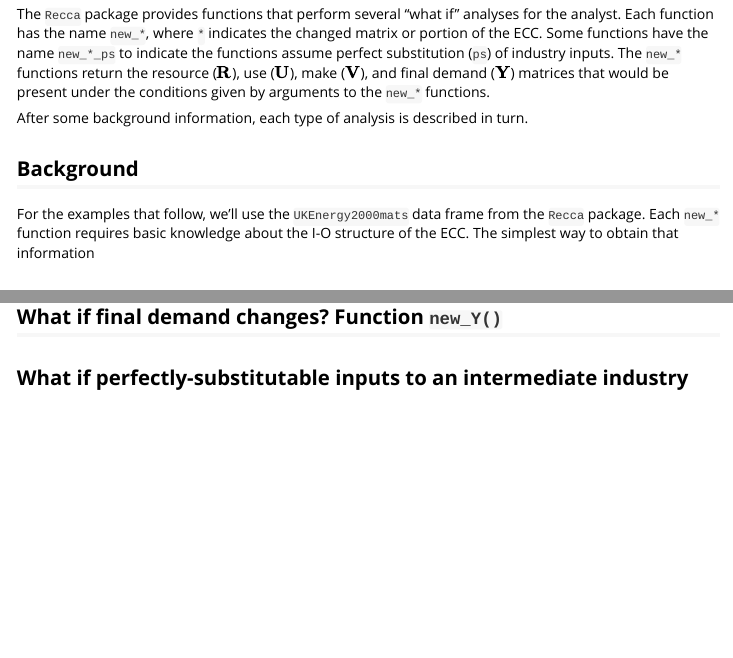
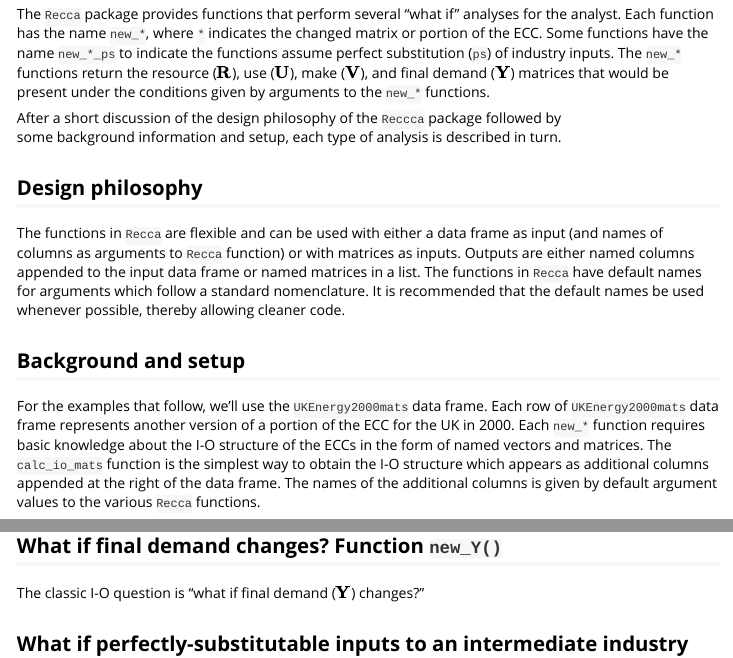
Before and after one commit to MatthewHeun/Recca, an R Markdown document (vignettes/new-functions.Rmd): the page in a window 1100 px wide, from 360 px down, and a second part further down, joined at a grey line. Rendered offline with R 4.5, knitr and Pandoc, with nearby package versions; some code elsewhere in the file could not run offline.

Commit message:
Working on new_* vignette.

```diff
--- a/vignettes/new-functions.Rmd
+++ b/vignettes/new-functions.Rmd
@@ -46,13 +49,28 @@ of industry inputs.
 The `new_*` functions return the resource ($\mat{R}$), use ($\mat{U}$), make ($\mat{V}$), and final demand ($\mat{Y}$) matrices
 that would be present under the conditions given by arguments to the `new_*` functions.
 
-After some background information, each type of analysis is described in turn.
+After a short discussion of the design philosophy of the `Reccca` package followed by
+some background information and setup, each type of analysis is described in turn.
 
 
-## Background
+## Design philosophy
 
-For the examples that follow, we'll use the `UKEnergy2000mats` data frame from the `Recca` package.
-Each `new_*` function requires basic knowledge about the I-O structure of the ECC.
-The simplest way to obtain that information
+The functions in `Recca` are flexible and can be used with either a data frame as input
+(and names of columns as arguments to `Recca` function) or with matrices as inputs.
+Outputs are either named columns appended to the input data frame or named matrices in a list.
+The functions in `Recca` have default names for arguments which follow a standard nomenclature.
+It is recommended that the default names be used whenever possible,
+thereby allowing cleaner code.
 
 
+## Background and setup
+
+For the examples that follow, we'll use the `UKEnergy2000mats` data frame.
+Each row of `UKEnergy2000mats` data frame represents
+another version of a portion of the ECC for the UK in 2000.
+Each `new_*` function requires basic knowledge about the I-O structure of the ECCs
+in the form of named vectors and matrices.
+The `calc_io_mats` function is the simplest way to obtain the I-O structure
+which appears as additional columns appended at the right of the data frame.
+The names of the additional columns is given by
+default argument values to the various `Recca` functions.
@@ -60,6 +103,7 @@ The simplest way to obtain that information
 
 ## What if final demand changes? Function `new_Y()`
 
+The classic I-O question is "what if final demand ($\mat{Y}$) changes?"
 
 
 ## What if perfectly-substitutable inputs to an intermediate industry change? Function `new_k_ps()`
```
Also changed, not shown: vignettes/new-functions.Rmd (28 more changed lines).
